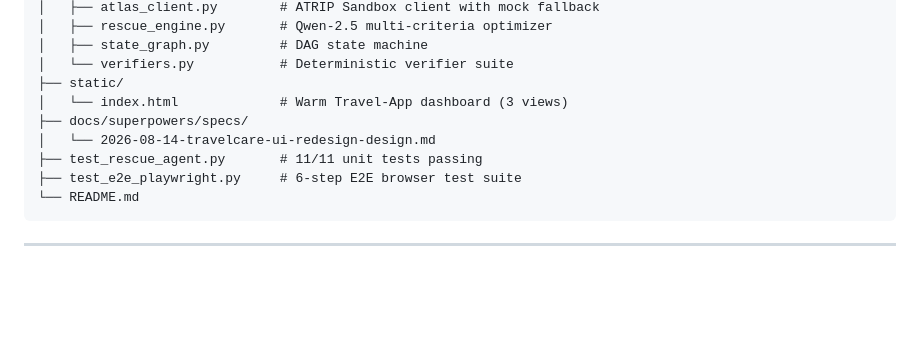
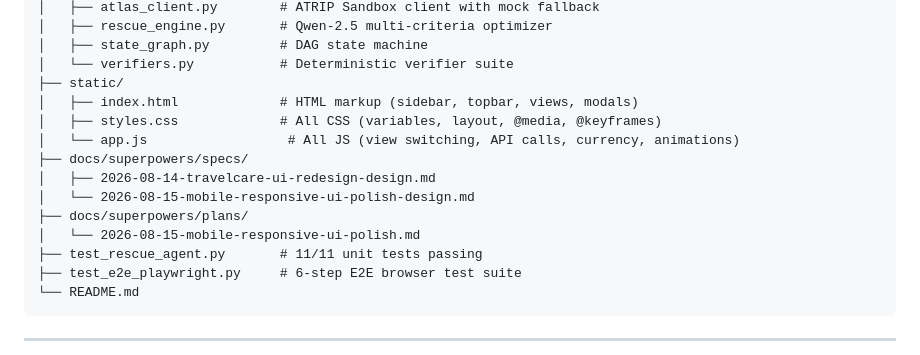
Before and after one commit to ahk1542001-wq/alibaba-atlas-rescue-agent, a Markdown page: README.md, the part around one of its changes. GitHub-like rendering; blank space fills up the shorter version.

```diff
--- a/README.md
+++ b/README.md
@@ -84,9 +106,14 @@ alibaba-atlas-rescue-agent/
 │   ├── state_graph.py         # DAG state machine
 │   └── verifiers.py           # Deterministic verifier suite
 ├── static/
-│   └── index.html             # Warm Travel-App dashboard (3 views)
+│   ├── index.html             # HTML markup (sidebar, topbar, views, modals)
+│   ├── styles.css             # All CSS (variables, layout, @media, @keyframes)
+│   └── app.js                  # All JS (view switching, API calls, currency, animations)
 ├── docs/superpowers/specs/
-│   └── 2026-08-14-travelcare-ui-redesign-design.md
+│   ├── 2026-08-14-travelcare-ui-redesign-design.md
+│   └── 2026-08-15-mobile-responsive-ui-polish-design.md
+├── docs/superpowers/plans/
+│   └── 2026-08-15-mobile-responsive-ui-polish.md
 ├── test_rescue_agent.py       # 11/11 unit tests passing
 ├── test_e2e_playwright.py     # 6-step E2E browser test suite
 └── README.md
```
Also changed, not shown: other parts of README.md (+37 -13 lines).
